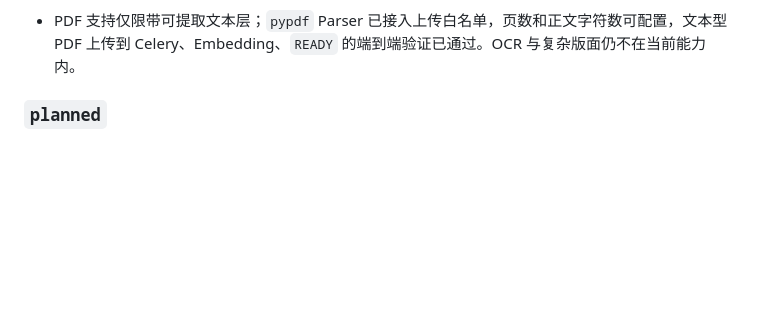
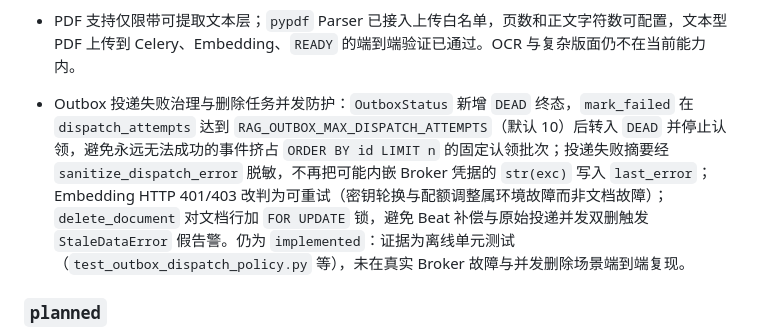
Before and after one commit to LeoHongyi/rag_service, a Markdown page: session-handoff.md, the part around the change. GitHub-like rendering; blank space fills up the shorter version.

Commit message:
docs: session-handoff 补录 Outbox 死信与删除并发防护条目
变更内容:
- 在 session-handoff.md 的 implemented 段补录本 PR 的变更条目：
  OutboxStatus.DEAD 死信终态、投递错误脱敏、401/403 改判可重试、
  delete_document 行锁，并标注证据边界（离线单元测试）。

原因与影响:
- AGENTS.md 把更新 session-handoff.md 列为每轮开发的收尾步骤（步骤 8），
  且其状态结论优先于其他文档的叙述性进度；本 PR 首版遗漏了该更新。
- 条目插入位置与其他开放 PR 的插入点保持行距，避免合并顺序引发冲突。

验证:
- 纯文档变更；本地以三个开放 PR 全排列合并模拟确认无文本冲突。

Co-Authored-By: Claude Fable 5 <noreply@anthropic.com>

```diff
--- a/session-handoff.md
+++ b/session-handoff.md
@@ -211,6 +211,7 @@
 - 服务端来源编号与未知引用移除。
 - 删除补偿：删除 API 只标记 `DELETING` 并写 Outbox；异步任务删除对象与关联切片，Beat 定期重投递未完成删除。
 - PDF 支持仅限带可提取文本层；`pypdf` Parser 已接入上传白名单，页数和正文字符数可配置，文本型 PDF 上传到 Celery、Embedding、`READY` 的端到端验证已通过。OCR 与复杂版面仍不在当前能力内。
+- Outbox 投递失败治理与删除任务并发防护：`OutboxStatus` 新增 `DEAD` 终态，`mark_failed` 在 `dispatch_attempts` 达到 `RAG_OUTBOX_MAX_DISPATCH_ATTEMPTS`（默认 10）后转入 `DEAD` 并停止认领，避免永远无法成功的事件挤占 `ORDER BY id LIMIT n` 的固定认领批次；投递失败摘要经 `sanitize_dispatch_error` 脱敏，不再把可能内嵌 Broker 凭据的 `str(exc)` 写入 `last_error`；Embedding HTTP 401/403 改判为可重试（密钥轮换与配额调整属环境故障而非文档故障）；`delete_document` 对文档行加 `FOR UPDATE` 锁，避免 Beat 补偿与原始投递并发双删触发 `StaleDataError` 假告警。仍为 `implemented`：证据为离线单元测试（`test_outbox_dispatch_policy.py` 等），未在真实 Broker 故障与并发删除场景端到端复现。
 
 ### `planned`
 
```
